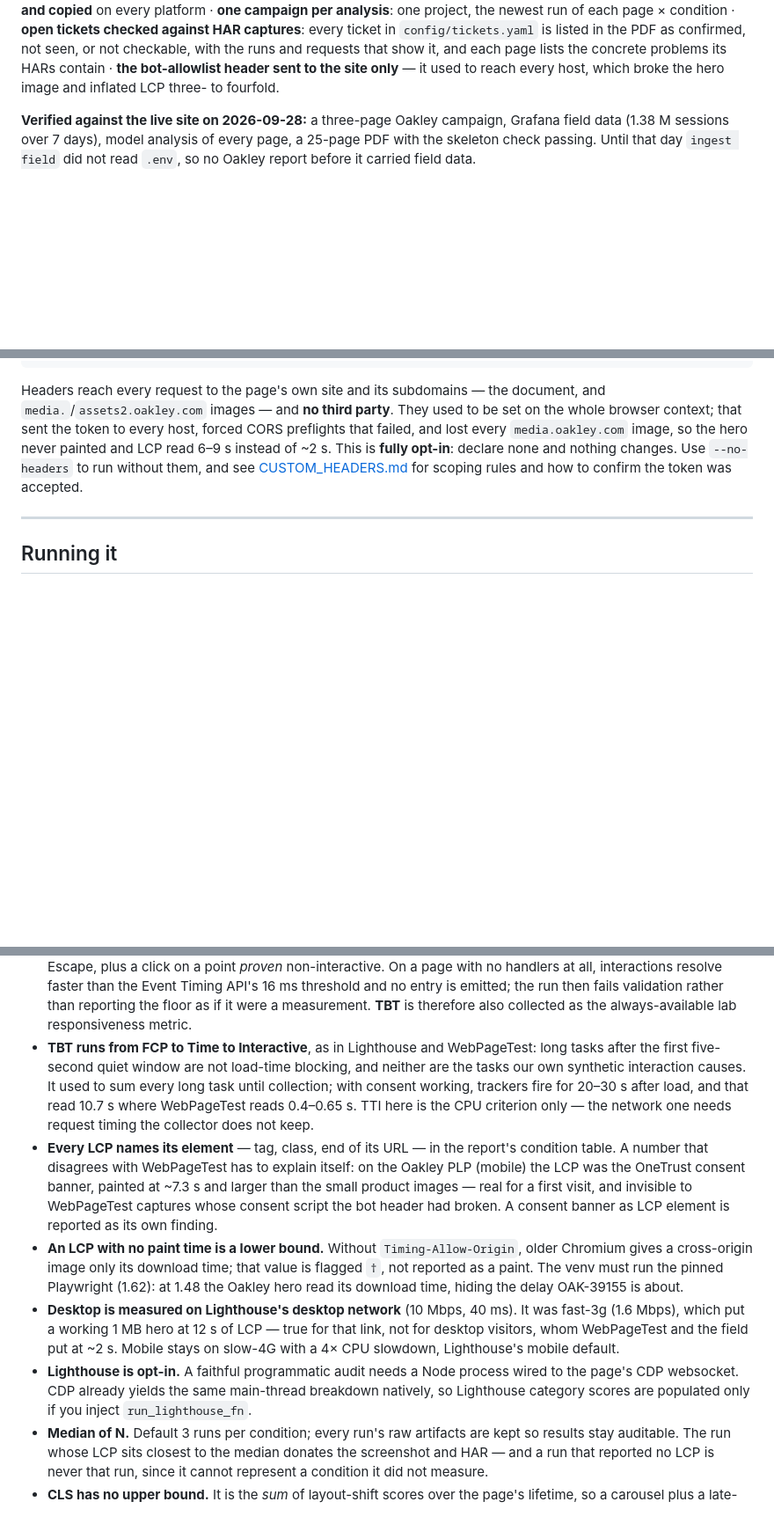
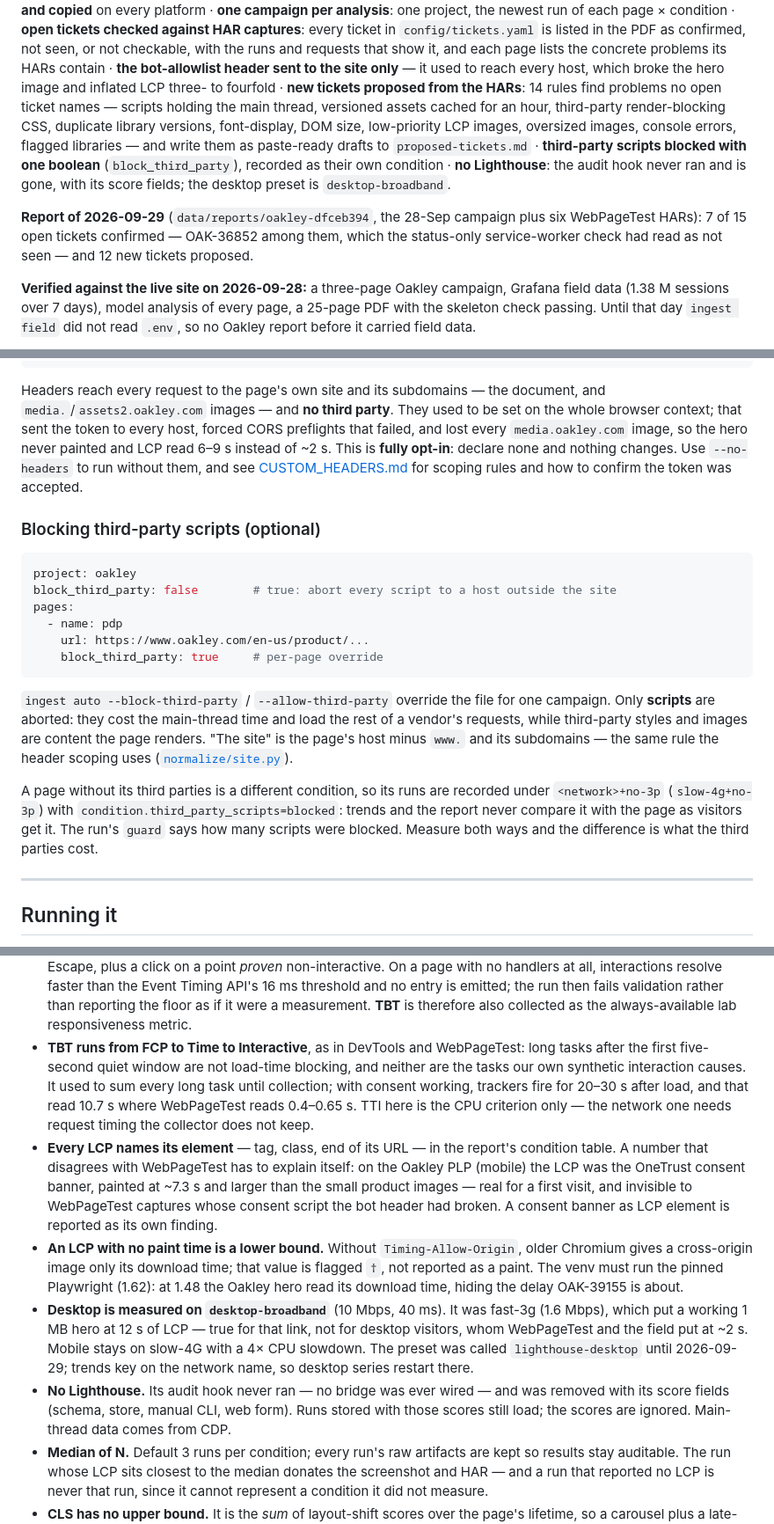
Before and after one commit to Philofobia/performance-report, a Markdown page: README.md, 3 parts joined by grey strips. Shown at 88% size. Drawn GitHub-style; blank space fills up the shorter version.

````diff
--- a/README.md
+++ b/README.md
@@ -45,7 +45,18 @@ captures**: every ticket in `config/tickets.yaml` is listed in the PDF as confir
 not seen, or not checkable, with the runs and requests that show it, and each page
 lists the concrete problems its HARs contain · **the bot-allowlist header sent to the
 site only** — it used to reach every host, which broke the hero image and inflated
-LCP three- to fourfold.
+LCP three- to fourfold · **new tickets proposed from the HARs**: 14 rules find
+problems no open ticket names — scripts holding the main thread, versioned assets
+cached for an hour, third-party render-blocking CSS, duplicate library versions,
+font-display, DOM size, low-priority LCP images, oversized images, console errors,
+flagged libraries — and write them as paste-ready drafts to `proposed-tickets.md` ·
+**third-party scripts blocked with one boolean** (`block_third_party`), recorded as
+their own condition · **no Lighthouse**: the audit hook never ran and is gone, with its
+score fields; the desktop preset is `desktop-broadband`.
+
+**Report of 2026-09-29** (`data/reports/oakley-dfceb394`, the 28-Sep campaign plus six
+WebPageTest HARs): 7 of 15 open tickets confirmed — OAK-36852 among them, which the
+status-only service-worker check had read as not seen — and 12 new tickets proposed.
 
 **Verified against the live site on 2026-09-28:** a three-page Oakley campaign,
 Grafana field data (1.38 M sessions over 7 days), model analysis of every page, a
@@ -257,6 +268,29 @@ nothing changes. Use
 `--no-headers` to run without them, and see [CUSTOM_HEADERS.md](docs/CUSTOM_HEADERS.md)
 for scoping rules and how to confirm the token was accepted.
 
+### Blocking third-party scripts (optional)
+
+```yaml
+project: oakley
+block_third_party: false        # true: abort every script to a host outside the site
+pages:
+  - name: pdp
+    url: https://www.oakley.com/en-us/product/...
+    block_third_party: true     # per-page override
+```
+
+`ingest auto --block-third-party` / `--allow-third-party` override the file for one
+campaign. Only **scripts** are aborted: they cost the main-thread time and load the
+rest of a vendor's requests, while third-party styles and images are content the page
+renders. "The site" is the page's host minus `www.` and its subdomains — the same rule
+the header scoping uses ([`normalize/site.py`](normalize/site.py)).
+
+A page without its third parties is a different condition, so its runs are recorded
+under `<network>+no-3p` (`slow-4g+no-3p`) with `condition.third_party_scripts=blocked`:
+trends and the report never compare it with the page as visitors get it. The run's
+`guard` says how many scripts were blocked. Measure both ways and the difference is
+what the third parties cost.
+
 ---
 
 ## Running it
@@ -434,7 +469,7 @@ The details that make the numbers trustworthy:
   the Event Timing API's 16 ms threshold and no entry is emitted; the run then fails
   validation rather than reporting the floor as if it were a measurement. **TBT** is
   therefore also collected as the always-available lab responsiveness metric.
-- **TBT runs from FCP to Time to Interactive**, as in Lighthouse and WebPageTest: long
+- **TBT runs from FCP to Time to Interactive**, as in DevTools and WebPageTest: long
   tasks after the first five-second quiet window are not load-time blocking, and
   neither are the tasks our own synthetic interaction causes. It used to sum every long
   task until collection; with consent working, trackers fire for 20–30 s after load,
@@ -450,13 +485,14 @@ The details that make the numbers trustworthy:
   Chromium gives a cross-origin image only its download time; that value is flagged
   `†`, not reported as a paint. The venv must run the pinned Playwright (1.62): at
   1.48 the Oakley hero read its download time, hiding the delay OAK-39155 is about.
-- **Desktop is measured on Lighthouse's desktop network** (10 Mbps, 40 ms). It was
-  fast-3g (1.6 Mbps), which put a working 1 MB hero at 12 s of LCP — true for that link,
-  not for desktop visitors, whom WebPageTest and the field put at ~2 s. Mobile stays on
-  slow-4G with a 4× CPU slowdown, Lighthouse's mobile default.
-- **Lighthouse is opt-in.** A faithful programmatic audit needs a Node process wired to
-  the page's CDP websocket. CDP already yields the same main-thread breakdown natively,
-  so Lighthouse category scores are populated only if you inject `run_lighthouse_fn`.
+- **Desktop is measured on `desktop-broadband`** (10 Mbps, 40 ms). It was fast-3g
+  (1.6 Mbps), which put a working 1 MB hero at 12 s of LCP — true for that link, not
+  for desktop visitors, whom WebPageTest and the field put at ~2 s. Mobile stays on
+  slow-4G with a 4× CPU slowdown. The preset was called `lighthouse-desktop` until
+  2026-09-29; trends key on the network name, so desktop series restart there.
+- **No Lighthouse.** Its audit hook never ran — no bridge was ever wired — and was
+  removed with its score fields (schema, store, manual CLI, web form). Runs stored with
+  those scores still load; the scores are ignored. Main-thread data comes from CDP.
 - **Median of N.** Default 3 runs per condition; every run's raw artifacts are kept so
   results stay auditable. The run whose LCP sits closest to the median donates the
   screenshot and HAR — and a run that reported no LCP is never that run, since it
````
Also changed, not shown: other parts of README.md (+45 -2 lines), docs/PROJECT_SPEC.md (+3 -0 lines).
